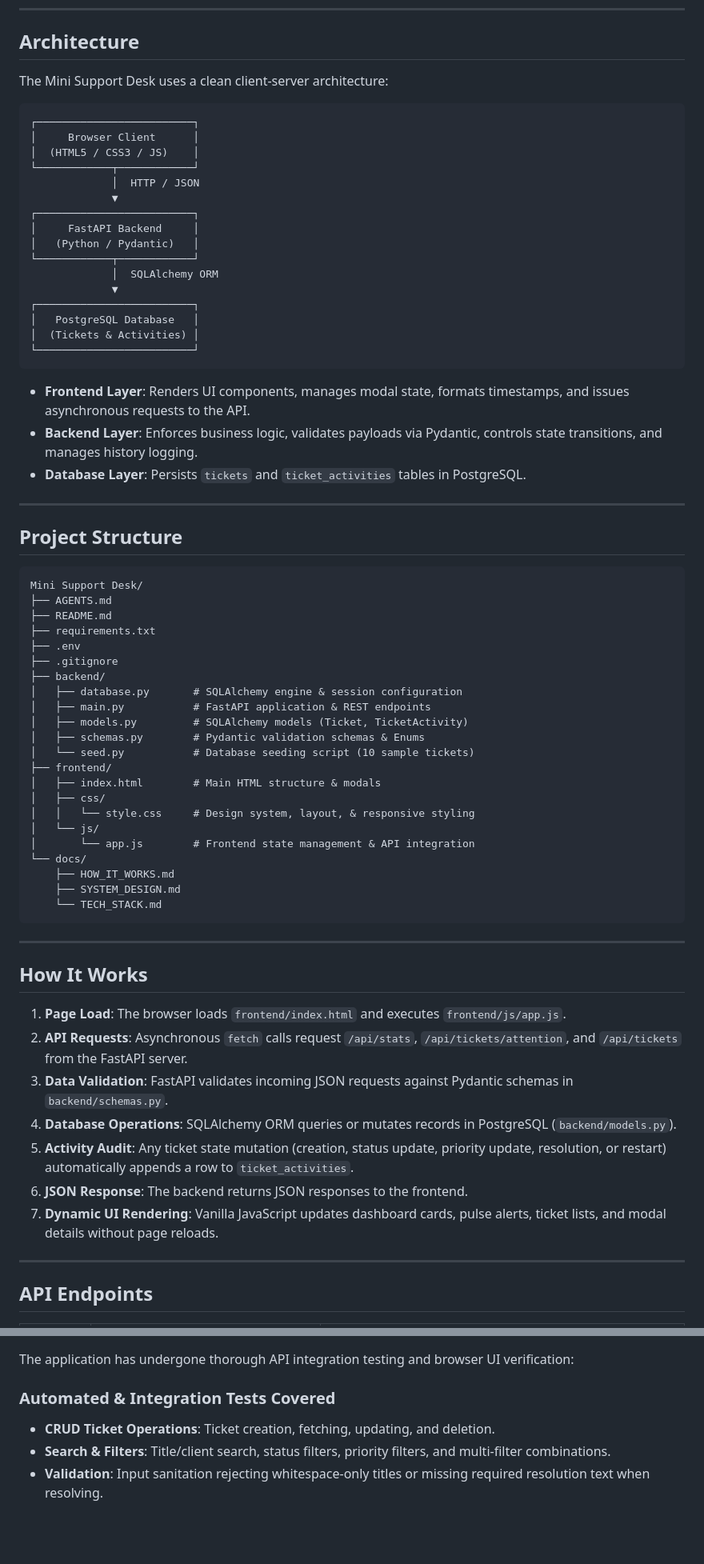
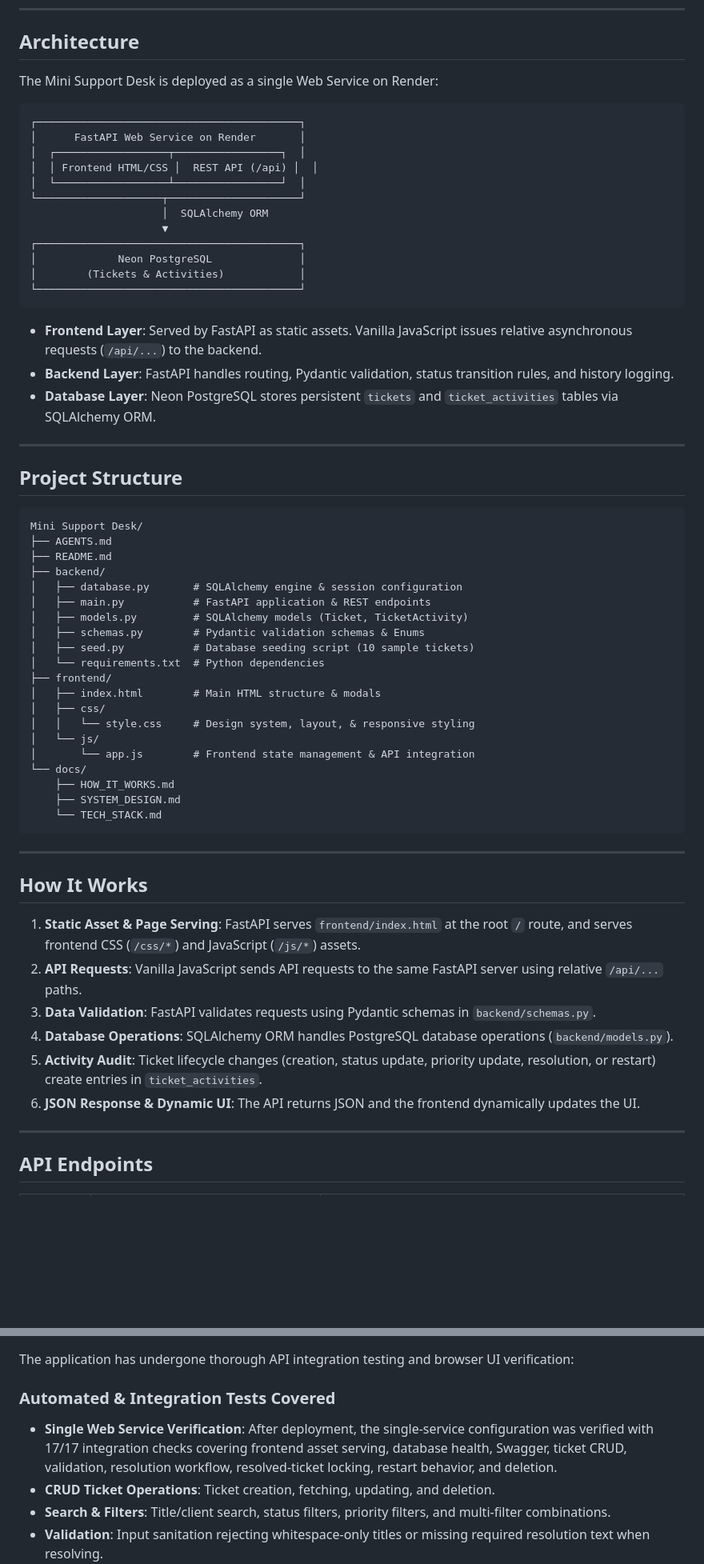
Before and after one commit to ambekarambika/Mini-Support-Desk, a Markdown page: README.md, 2 parts joined by grey strips. Shown at 80% size. Drawn GitHub-style; blank space fills up the shorter version.

Commit message:
docs: update README

````diff
--- a/README.md
+++ b/README.md
@@ -136,30 +147,26 @@ Open  ──>  In Progress  ──>  Resolved  ──>  Restart  ──>  Open
 
 ## Architecture
 
-The Mini Support Desk uses a clean client-server architecture:
+The Mini Support Desk is deployed as a single Web Service on Render:
 
 ```text
-┌─────────────────────────┐
-│     Browser Client      │
-│  (HTML5 / CSS3 / JS)    │
-└────────────┬────────────┘
-             │  HTTP / JSON
-             ▼
-┌─────────────────────────┐
-│     FastAPI Backend     │
-│   (Python / Pydantic)   │
-└────────────┬────────────┘
-             │  SQLAlchemy ORM
-             ▼
-┌─────────────────────────┐
-│   PostgreSQL Database   │
-│  (Tickets & Activities) │
-└─────────────────────────┘
+┌──────────────────────────────────────────┐
+│      FastAPI Web Service on Render       │
+│  ┌──────────────────┬─────────────────┐  │
+│  │ Frontend HTML/CSS │  REST API (/api) │  │
+│  └──────────────────┴─────────────────┘  │
+└────────────────────┬─────────────────────┘
+                     │  SQLAlchemy ORM
+                     ▼
+┌──────────────────────────────────────────┐
+│             Neon PostgreSQL              │
+│        (Tickets & Activities)            │
+└──────────────────────────────────────────┘
 ```
 
-* **Frontend Layer**: Renders UI components, manages modal state, formats timestamps, and issues asynchronous requests to the API.
-* **Backend Layer**: Enforces business logic, validates payloads via Pydantic, controls state transitions, and manages history logging.
-* **Database Layer**: Persists `tickets` and `ticket_activities` tables in PostgreSQL.
+* **Frontend Layer**: Served by FastAPI as static assets. Vanilla JavaScript issues relative asynchronous requests (`/api/...`) to the backend.
+* **Backend Layer**: FastAPI handles routing, Pydantic validation, status transition rules, and history logging.
+* **Database Layer**: Neon PostgreSQL stores persistent `tickets` and `ticket_activities` tables via SQLAlchemy ORM.
 
 ---
 
@@ -169,15 +176,13 @@ The Mini Support Desk uses a clean client-server architecture:
 Mini Support Desk/
 ├── AGENTS.md
 ├── README.md
-├── requirements.txt
-├── .env
-├── .gitignore
 ├── backend/
 │   ├── database.py       # SQLAlchemy engine & session configuration
 │   ├── main.py           # FastAPI application & REST endpoints
 │   ├── models.py         # SQLAlchemy models (Ticket, TicketActivity)
 │   ├── schemas.py        # Pydantic validation schemas & Enums
-│   └── seed.py           # Database seeding script (10 sample tickets)
+│   ├── seed.py           # Database seeding script (10 sample tickets)
+│   └── requirements.txt  # Python dependencies
 ├── frontend/
 │   ├── index.html        # Main HTML structure & modals
 │   ├── css/
@@ -194,13 +199,12 @@ Mini Support Desk/
 
 ## How It Works
 
-1. **Page Load**: The browser loads `frontend/index.html` and executes `frontend/js/app.js`.
-2. **API Requests**: Asynchronous `fetch` calls request `/api/stats`, `/api/tickets/attention`, and `/api/tickets` from the FastAPI server.
-3. **Data Validation**: FastAPI validates incoming JSON requests against Pydantic schemas in `backend/schemas.py`.
-4. **Database Operations**: SQLAlchemy ORM queries or mutates records in PostgreSQL (`backend/models.py`).
-5. **Activity Audit**: Any ticket state mutation (creation, status update, priority update, resolution, or restart) automatically appends a row to `ticket_activities`.
-6. **JSON Response**: The backend returns JSON responses to the frontend.
-7. **Dynamic UI Rendering**: Vanilla JavaScript updates dashboard cards, pulse alerts, ticket lists, and modal details without page reloads.
+1. **Static Asset & Page Serving**: FastAPI serves `frontend/index.html` at the root `/` route, and serves frontend CSS (`/css/*`) and JavaScript (`/js/*`) assets.
+2. **API Requests**: Vanilla JavaScript sends API requests to the same FastAPI server using relative `/api/...` paths.
+3. **Data Validation**: FastAPI validates requests using Pydantic schemas in `backend/schemas.py`.
+4. **Database Operations**: SQLAlchemy ORM handles PostgreSQL database operations (`backend/models.py`).
+5. **Activity Audit**: Ticket lifecycle changes (creation, status update, priority update, resolution, or restart) create entries in `ticket_activities`.
+6. **JSON Response & Dynamic UI**: The API returns JSON and the frontend dynamically updates the UI.
 
 ---
 
@@ -310,6 +314,7 @@ http://127.0.0.1:8000/docs
 The application has undergone thorough API integration testing and browser UI verification:
 
 ### Automated & Integration Tests Covered
+* **Single Web Service Verification**: After deployment, the single-service configuration was verified with 17/17 integration checks covering frontend asset serving, database health, Swagger, ticket CRUD, validation, resolution workflow, resolved-ticket locking, restart behavior, and deletion.
 * **CRUD Ticket Operations**: Ticket creation, fetching, updating, and deletion.
 * **Search & Filters**: Title/client search, status filters, priority filters, and multi-filter combinations.
 * **Validation**: Input sanitation rejecting whitespace-only titles or missing required resolution text when resolving.
````
Also changed, not shown: other parts of README.md (+17 -6 lines).
